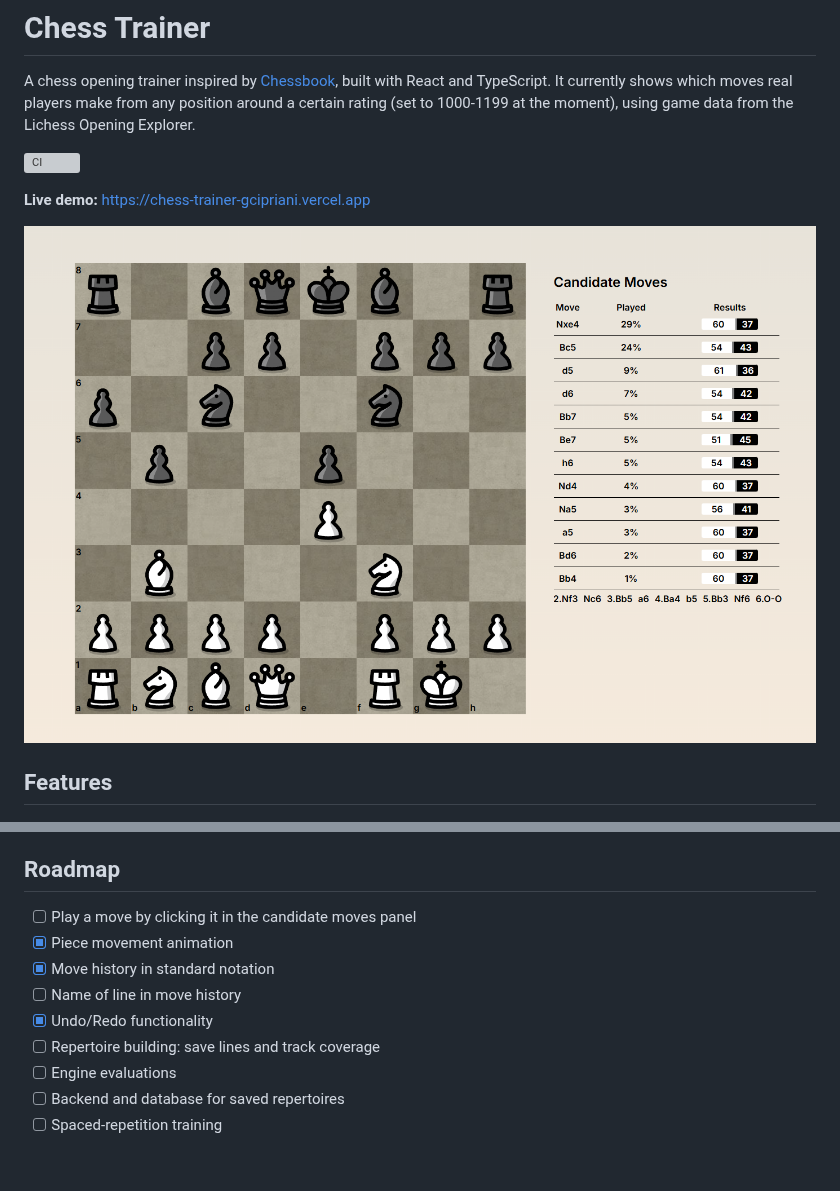
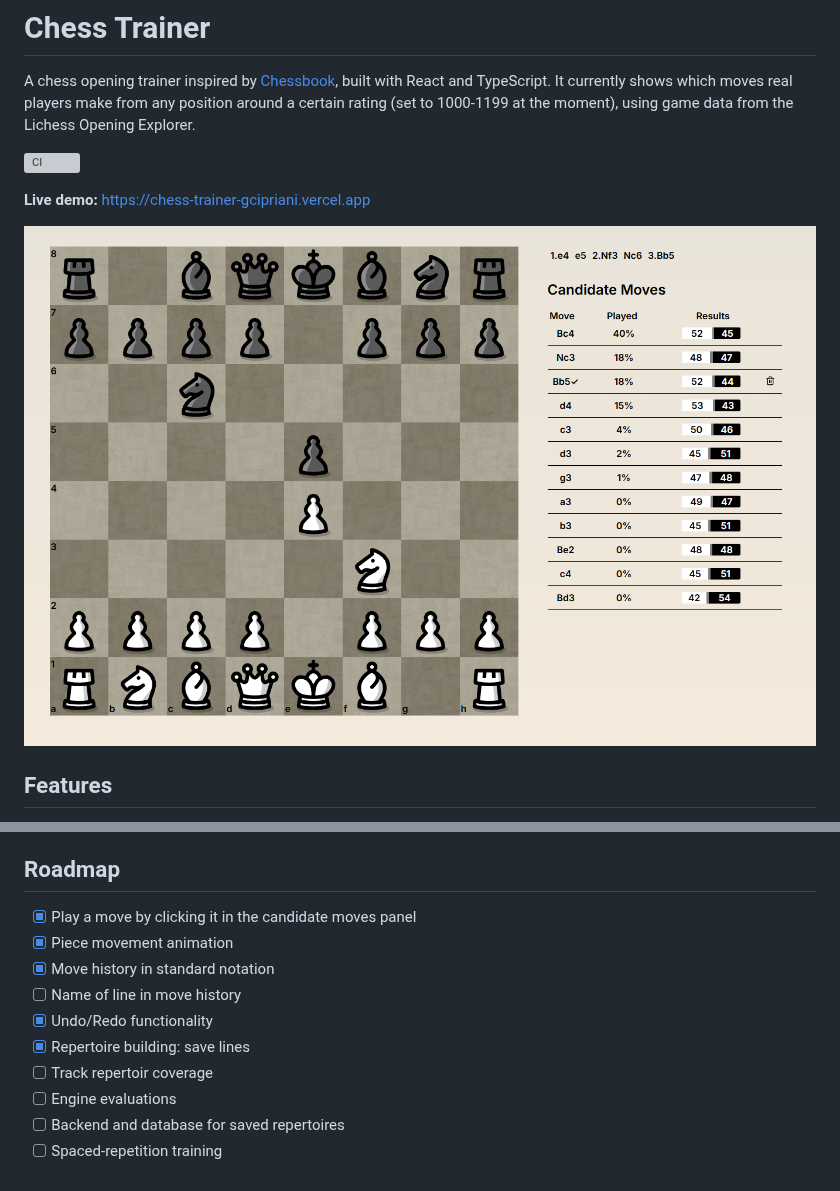
Before and after one commit to gabrielcipriani/chess-trainer, a Markdown page: README.md, 2 parts joined by grey strips. Rendered like a GitHub page; pictures changed too: docs/screenshot.png; grey boxes are pictures that could not be loaded.

Commit message:
docs: update README roadmap and screenshot

```diff
--- a/README.md
+++ b/README.md
@@ -46,12 +46,13 @@ Tests cover FEN generation, board updates and check detection. CI runs the tests
 
 ## Roadmap
 
-- [ ] Play a move by clicking it in the candidate moves panel
+- [x] Play a move by clicking it in the candidate moves panel
 - [x] Piece movement animation
 - [x] Move history in standard notation
 - [ ] Name of line in move history
 - [x] Undo/Redo functionality
-- [ ] Repertoire building: save lines and track coverage
+- [x] Repertoire building: save lines
+- [ ] Track repertoir coverage
 - [ ] Engine evaluations
 - [ ] Backend and database for saved repertoires
 - [ ] Spaced-repetition training
```
